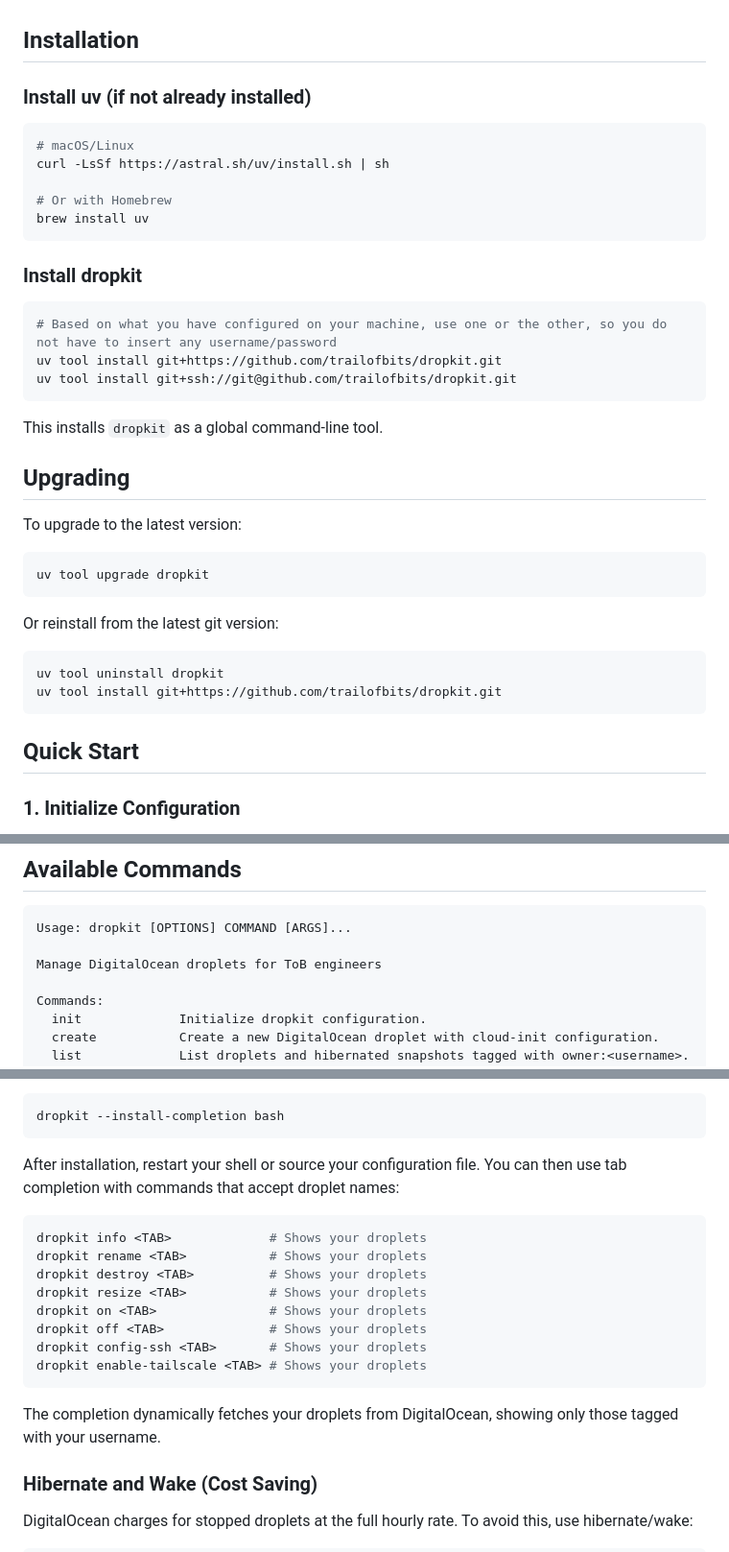
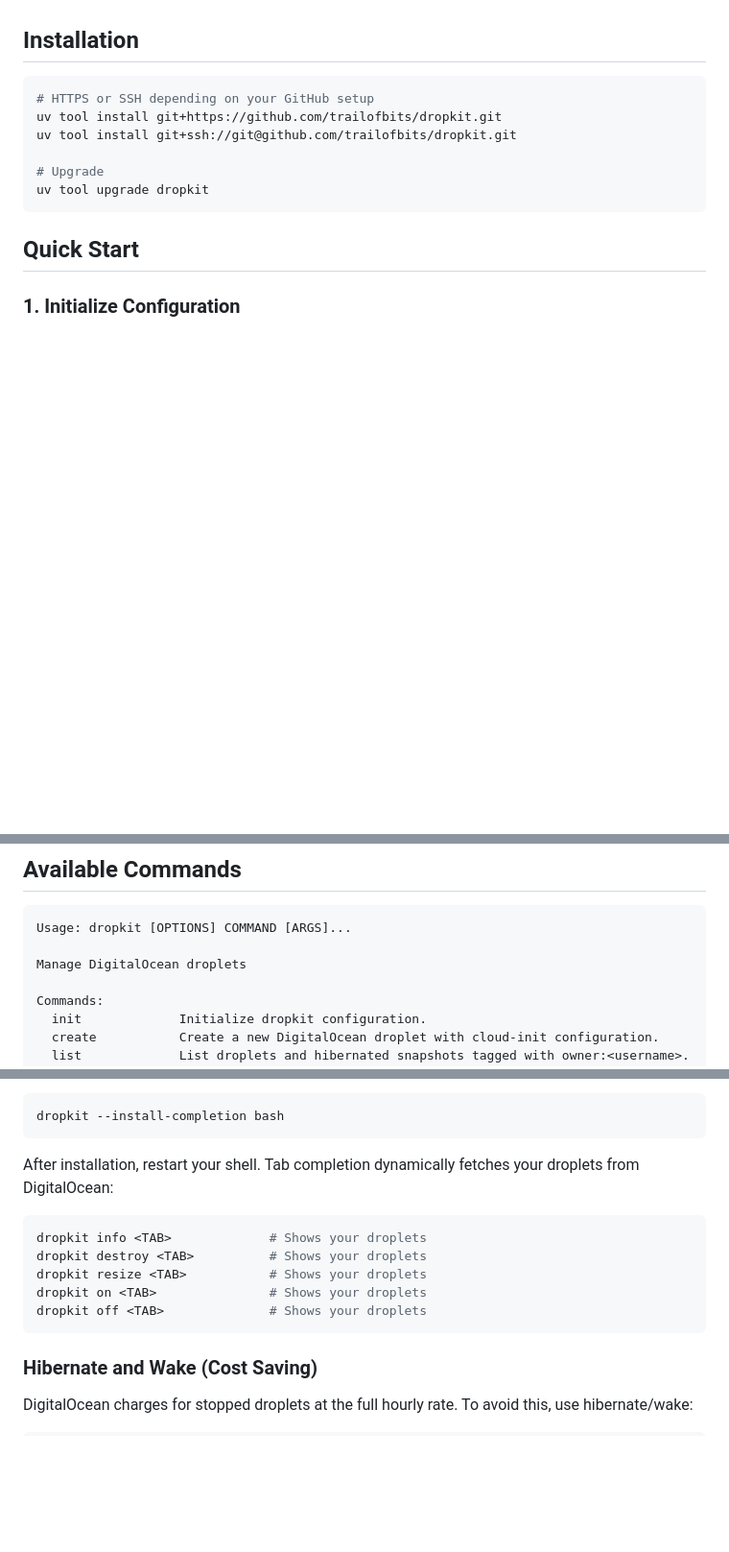
Before and after one commit to trailofbits/dropkit, a Markdown page: README.md, 3 parts joined by grey strips. Shown at 96% size. GitHub-like rendering; blank space fills up the shorter version.

````diff
--- a/README.md
+++ b/README.md
@@ -24,39 +24,13 @@ A command-line tool for managing DigitalOcean droplets with automated setup, SSH
 
 ## Installation
 
-### Install uv (if not already installed)
-
 ```bash
-# macOS/Linux
-curl -LsSf https://astral.sh/uv/install.sh | sh
-
-# Or with Homebrew
-brew install uv
-```
-
-### Install dropkit
-
-```bash
-# Based on what you have configured on your machine, use one or the other, so you do not have to insert any username/password
+# HTTPS or SSH depending on your GitHub setup
 uv tool install git+https://github.com/trailofbits/dropkit.git
 uv tool install git+ssh://git@github.com/trailofbits/dropkit.git
-```
 
-This installs `dropkit` as a global command-line tool.
-
-## Upgrading
-
-To upgrade to the latest version:
-
-```bash
+# Upgrade
 uv tool upgrade dropkit
-```
-
-Or reinstall from the latest git version:
-
-```bash
-uv tool uninstall dropkit
-uv tool install git+https://github.com/trailofbits/dropkit.git
 ```
 
 ## Quick Start
@@ -109,7 +83,7 @@ Your user account is already set up with your SSH keys.
 ```
 Usage: dropkit [OPTIONS] COMMAND [ARGS]...
 
-Manage DigitalOcean droplets for ToB engineers
+Manage DigitalOcean droplets
 
 Commands:
   init             Initialize dropkit configuration.
@@ -180,20 +147,15 @@ dropkit --install-completion zsh
 dropkit --install-completion bash
 ```
 
-After installation, restart your shell or source your configuration file. You can then use tab completion with commands that accept droplet names:
+After installation, restart your shell. Tab completion dynamically fetches your droplets from DigitalOcean:
 
 ```bash
 dropkit info <TAB>             # Shows your droplets
-dropkit rename <TAB>           # Shows your droplets
 dropkit destroy <TAB>          # Shows your droplets
 dropkit resize <TAB>           # Shows your droplets
 dropkit on <TAB>               # Shows your droplets
 dropkit off <TAB>              # Shows your droplets
-dropkit config-ssh <TAB>       # Shows your droplets
-dropkit enable-tailscale <TAB> # Shows your droplets
 ```
-
-The completion dynamically fetches your droplets from DigitalOcean, showing only those tagged with your username.
 
 ### Hibernate and Wake (Cost Saving)
 
````
Also changed, not shown: other parts of README.md (+10 -91 lines).
